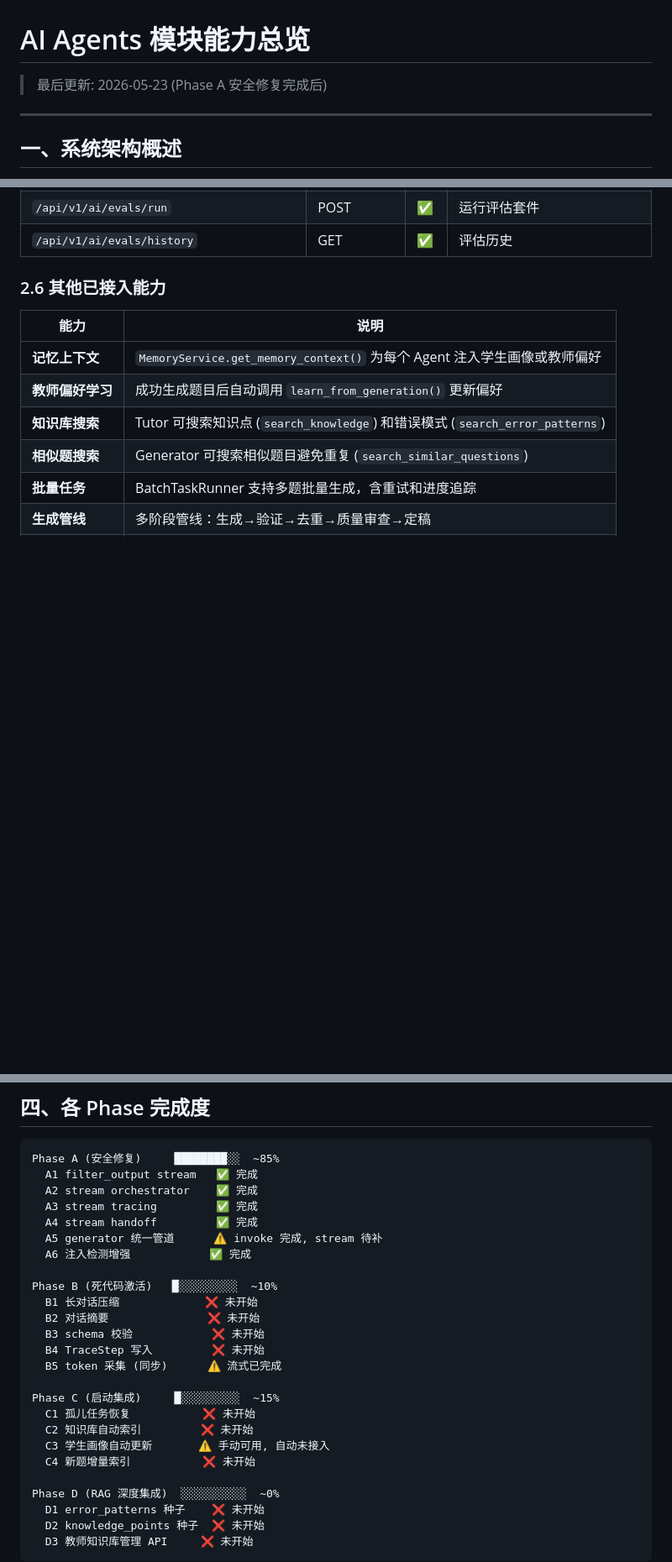
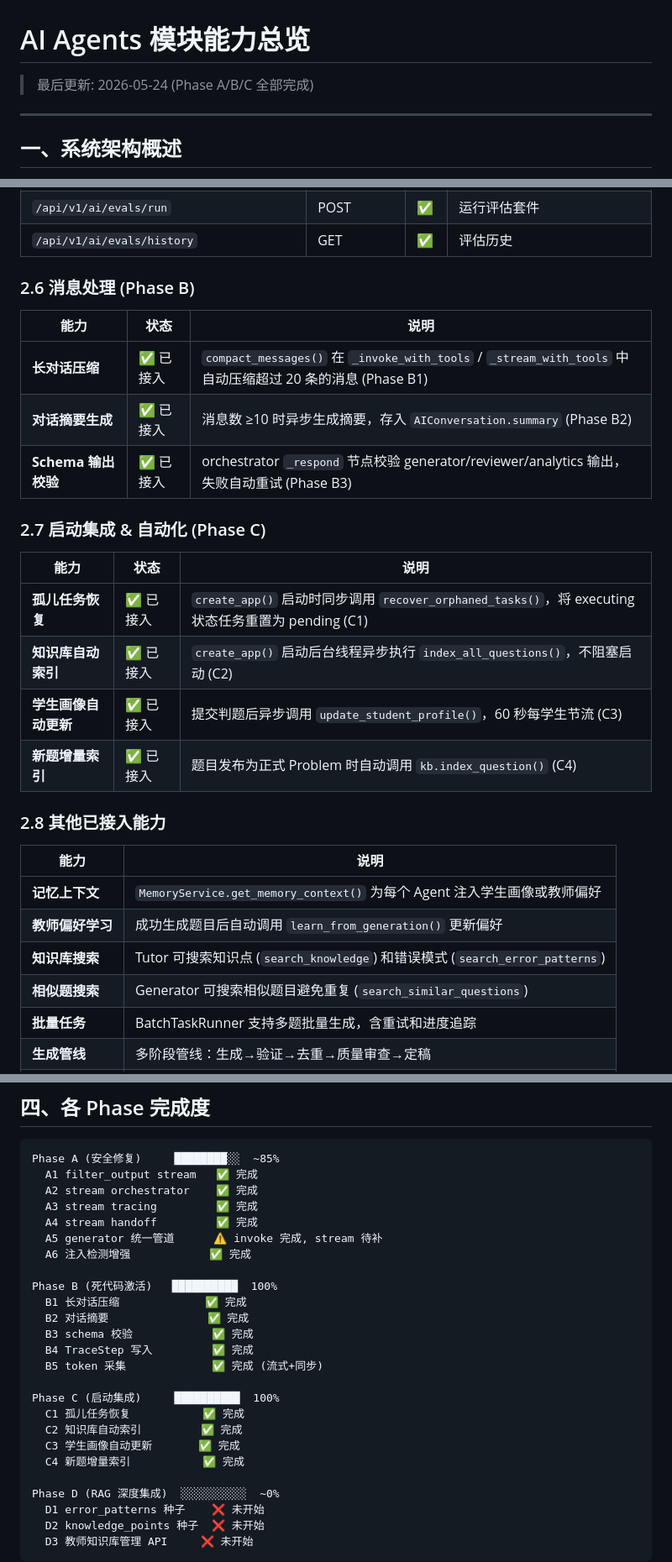
Before and after one commit to Kacaw2/CodeRunner-AI, a Markdown page: docs/AI_AGENTS_STATUS.md, 3 parts joined by grey strips. Shown at 84% size. Drawn GitHub-style; blank space fills up the shorter version.

Commit message:
docs: update AI_AGENTS_STATUS.md to reflect Phase B/C completion
Phase B (dead code activation) and Phase C (startup integration)
are now fully implemented. Updated progress bars, moved completed
capabilities from "pending" to "active" sections, and added new
subsections 2.6/2.7 for Phase B/C features.

Co-Authored-By: Claude Opus 4.6 <noreply@anthropic.com>

```diff
--- a/docs/AI_AGENTS_STATUS.md
+++ b/docs/AI_AGENTS_STATUS.md
@@ -1,6 +1,6 @@
 # AI Agents 模块能力总览
 
-> 最后更新: 2026-05-23 (Phase A 安全修复完成后)
+> 最后更新: 2026-05-24 (Phase A/B/C 全部完成)
 
 ---
 
@@ -95,7 +96,24 @@ CodeRunner-AI 的 AI 模块基于 **Flask + LangGraph + LangChain + DeepSeek API
 | `/api/v1/ai/evals/run` | POST | ✅ | 运行评估套件 |
 | `/api/v1/ai/evals/history` | GET | ✅ | 评估历史 |
 
-### 2.6 其他已接入能力
+### 2.6 消息处理 (Phase B)
+
+| 能力 | 状态 | 说明 |
+|------|------|------|
+| **长对话压缩** | ✅ 已接入 | `compact_messages()` 在 `_invoke_with_tools` / `_stream_with_tools` 中自动压缩超过 20 条的消息 (Phase B1) |
+| **对话摘要生成** | ✅ 已接入 | 消息数 ≥10 时异步生成摘要，存入 `AIConversation.summary` (Phase B2) |
+| **Schema 输出校验** | ✅ 已接入 | orchestrator `_respond` 节点校验 generator/reviewer/analytics 输出，失败自动重试 (Phase B3) |
+
+### 2.7 启动集成 & 自动化 (Phase C)
+
+| 能力 | 状态 | 说明 |
+|------|------|------|
+| **孤儿任务恢复** | ✅ 已接入 | `create_app()` 启动时同步调用 `recover_orphaned_tasks()`，将 executing 状态任务重置为 pending (C1) |
+| **知识库自动索引** | ✅ 已接入 | `create_app()` 启动后台线程异步执行 `index_all_questions()`，不阻塞启动 (C2) |
+| **学生画像自动更新** | ✅ 已接入 | 提交判题后异步调用 `update_student_profile()`，60 秒每学生节流 (C3) |
+| **新题增量索引** | ✅ 已接入 | 题目发布为正式 Problem 时自动调用 `kb.index_question()` (C4) |
+
+### 2.8 其他已接入能力
 
 | 能力 | 说明 |
 |------|------|
@@ -160,18 +159,18 @@ Phase A (安全修复)     ████████░░  ~85%
   A5 generator 统一管道      ⚠️ invoke 完成, stream 待补
   A6 注入检测增强            ✅ 完成
 
-Phase B (死代码激活)   █░░░░░░░░░  ~10%
-  B1 长对话压缩             ❌ 未开始
-  B2 对话摘要               ❌ 未开始
-  B3 schema 校验            ❌ 未开始
-  B4 TraceStep 写入         ❌ 未开始
-  B5 token 采集 (同步)      ⚠️ 流式已完成
+Phase B (死代码激活)   ██████████  100%
+  B1 长对话压缩             ✅ 完成
+  B2 对话摘要               ✅ 完成
+  B3 schema 校验            ✅ 完成
+  B4 TraceStep 写入         ✅ 完成
+  B5 token 采集             ✅ 完成 (流式+同步)
 
-Phase C (启动集成)     █░░░░░░░░░  ~15%
-  C1 孤儿任务恢复           ❌ 未开始
-  C2 知识库自动索引         ❌ 未开始
-  C3 学生画像自动更新       ⚠️ 手动可用, 自动未接入
-  C4 新题增量索引           ❌ 未开始
+Phase C (启动集成)     ██████████  100%
+  C1 孤儿任务恢复           ✅ 完成
+  C2 知识库自动索引         ✅ 完成
+  C3 学生画像自动更新       ✅ 完成
+  C4 新题增量索引           ✅ 完成
 
 Phase D (RAG 深度集成)  ░░░░░░░░░░  ~0%
   D1 error_patterns 种子    ❌ 未开始
```
Also changed, not shown: other parts of docs/AI_AGENTS_STATUS.md (+4 -22 lines).
